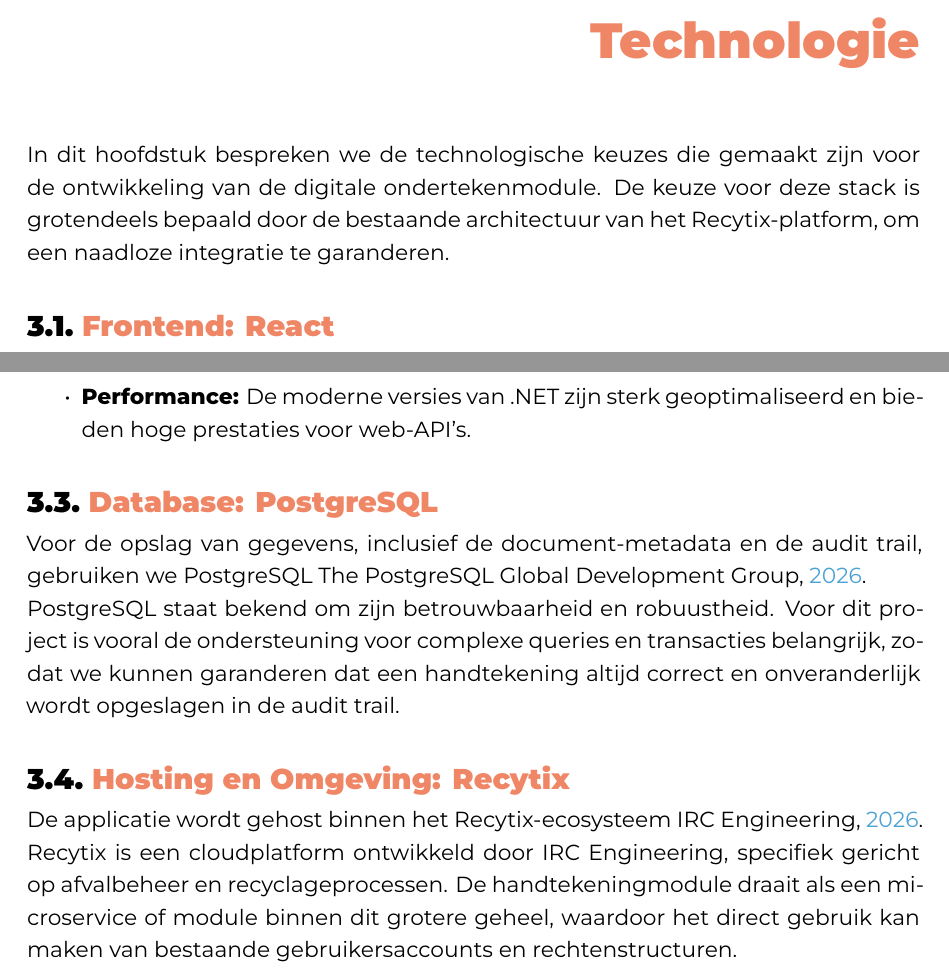
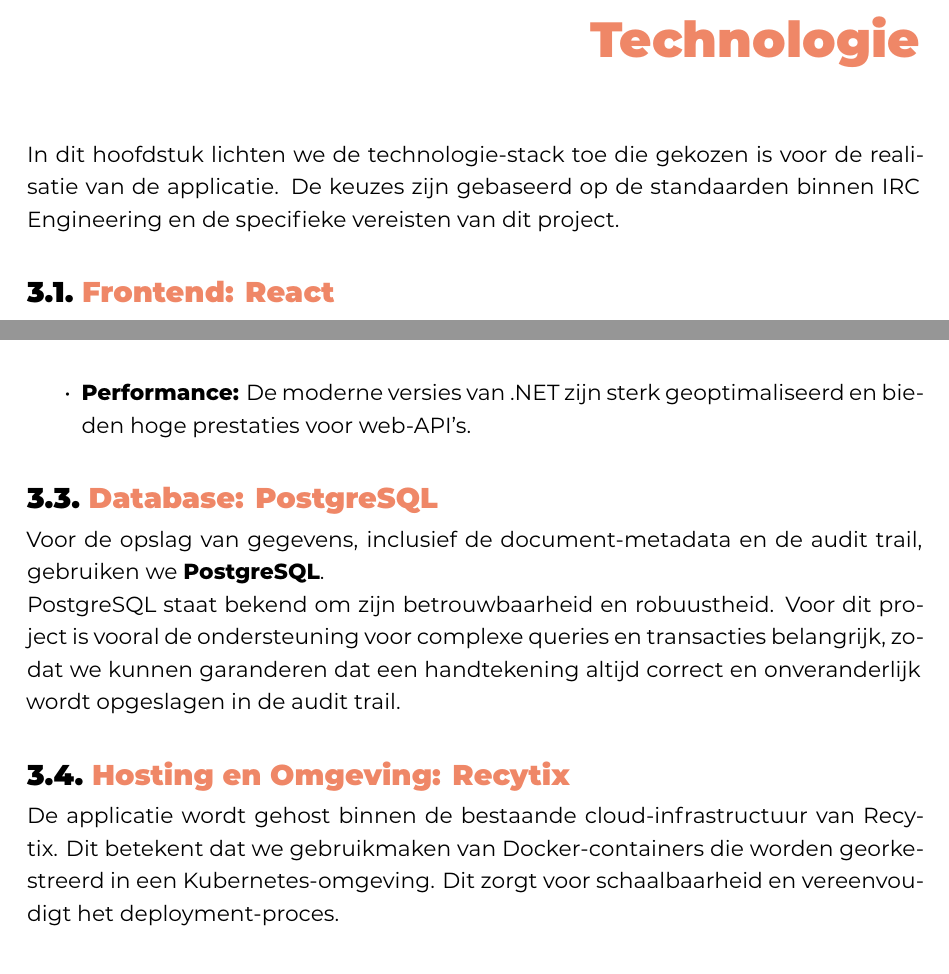
Before and after one commit to Lennert08/graduaatsproef-hogent, a LaTeX thesis (gradproef/VanDaeleLennertBP.tex, which reads gradproef/technologie.tex): two parts of pages 12 and 13 of 18 before the commit and two parts of pages 11 and 12 of 16 after it, joined at a grey line, cut so that both start at the same text. Compiled offline with XeLaTeX; a LaTeX package or settings file that is missing is left out.

Commit message:
Fix: itemize bug in technologie hoofdstuk opgelost

```diff
--- a/gradproef/technologie.tex
+++ b/gradproef/technologie.tex
@@ -1,6 +1,6 @@
 \chapter{Technologie}
 \label{ch:technologie}
 
-In dit hoofdstuk bespreken we de technologische keuzes die gemaakt zijn voor de ontwikkeling van de digitale ondertekenmodule. De keuze voor deze stack is grotendeels bepaald door de bestaande architectuur van het Recytix-platform, om een naadloze integratie te garanderen.
+In dit hoofdstuk lichten we de technologie-stack toe die gekozen is voor de realisatie van de applicatie. De keuzes zijn gebaseerd op de standaarden binnen IRC Engineering en de specifieke vereisten van dit project.
 
 \section{Frontend: React}
@@ -20,13 +20,14 @@
 \begin{itemize}
     \item \textbf{Strong typing:} C\# is een sterk getypeerde taal, wat helpt om fouten vroegtijdig tijdens de ontwikkeling op te sporen.
     \item \textbf{Security:} .NET biedt ingebouwde functionaliteiten voor authenticatie en autorisatie, wat cruciaal is voor het veilig verwerken van handtekeningen.
-    \item \textbf{Performance:} De moderne versies van .NET zijn sterk geoptimaliseerd en bieden hoge prestaties voor web-API's.
+    \item \textbf{Performance:} De moderne versies van .NET zijn sterk geoptimaliseerd en bieden hoge prestaties voor web-API’s.
 \end{itemize}
+% HIER ZAT DE FOUT: De itemize moet afgesloten zijn VOOR de volgende sectie begint.
 
 \section{Database: PostgreSQL}
-Voor de opslag van gegevens, inclusief de document-metadata en de audit trail, gebruiken we PostgreSQL \cite{postgresql}.
+Voor de opslag van gegevens, inclusief de document-metadata en de audit trail, gebruiken we \textbf{PostgreSQL}.
 
 PostgreSQL staat bekend om zijn betrouwbaarheid en robuustheid. Voor dit project is vooral de ondersteuning voor complexe queries en transacties belangrijk, zodat we kunnen garanderen dat een handtekening altijd correct en onveranderlijk wordt opgeslagen in de audit trail.
 
 \section{Hosting en Omgeving: Recytix}
-De applicatie wordt gehost binnen het Recytix-ecosysteem \cite{recytix}. Recytix is een cloudplatform ontwikkeld door IRC Engineering, specifiek gericht op afvalbeheer en recyclageprocessen. De handtekeningmodule draait als een microservice of module binnen dit grotere geheel, waardoor het direct gebruik kan maken van bestaande gebruikersaccounts en rechtenstructuren.
+De applicatie wordt gehost binnen de bestaande cloud-infrastructuur van Recytix. Dit betekent dat we gebruikmaken van Docker-containers die worden georkestreerd in een Kubernetes-omgeving. Dit zorgt voor schaalbaarheid en vereenvoudigt het deployment-proces.
```
Also changed, not shown: gradproef/technologie.tex (4 more changed lines).
